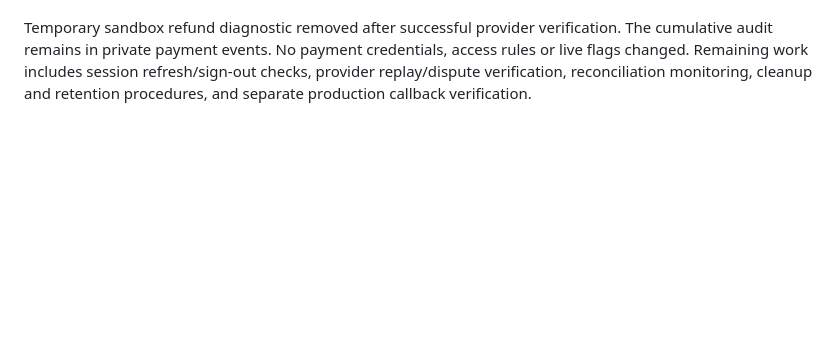
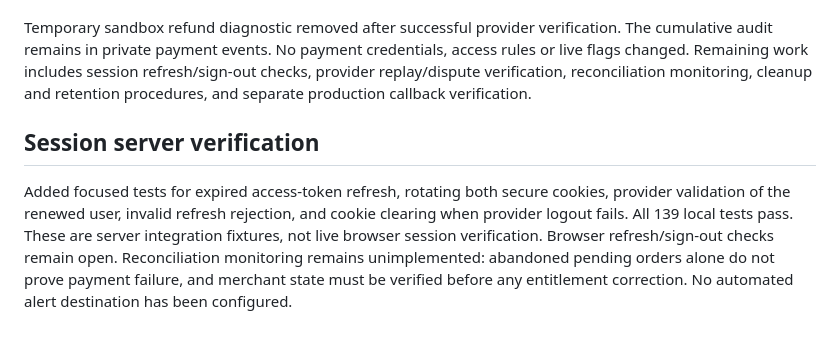
Before and after one commit to letstalkhow-ui/service_pricing_calculator, a Markdown page: docs/viability-accounts-setup.md, the part around the change. Drawn GitHub-style; blank space fills up the shorter version.

Commit message:
Document session verification and remaining release gates

```diff
--- a/docs/viability-accounts-setup.md
+++ b/docs/viability-accounts-setup.md
@@ -104,3 +104,7 @@ The amount interpretation matches the official charge reference: https://docs.st
 At 12:28:07 UTC on 26 October 2026, the genuine remaining $13 sandbox refund brought cumulative refunds to 1900 minor units. The deployed handler automatically set order `353dffc1-506f-49da-ab4b-f794096ca055` to revoked and its report entitlement to inactive. The $5 + $1 + $13 sequence now verifies partial retention and cumulative-full revocation with real provider callbacks. Earlier pending cumulative-full gates above are superseded by this result. Live payments remain disabled. Temporary designated-order diagnostic cleanup and the other release gates remain outstanding.
 
 Temporary sandbox refund diagnostic removed after successful provider verification. The cumulative audit remains in private payment events. No payment credentials, access rules or live flags changed. Remaining work includes session refresh/sign-out checks, provider replay/dispute verification, reconciliation monitoring, cleanup and retention procedures, and separate production callback verification.
+
+## Session server verification
+
+Added focused tests for expired access-token refresh, rotating both secure cookies, provider validation of the renewed user, invalid refresh rejection, and cookie clearing when provider logout fails. All 139 local tests pass. These are server integration fixtures, not live browser session verification. Browser refresh/sign-out checks remain open. Reconciliation monitoring remains unimplemented: abandoned pending orders alone do not prove payment failure, and merchant state must be verified before any entitlement correction. No automated alert destination has been configured.
```
